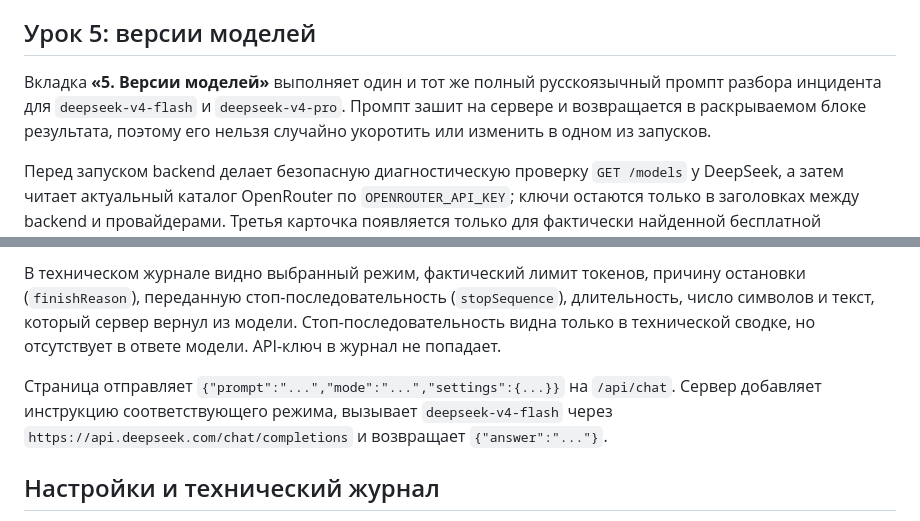
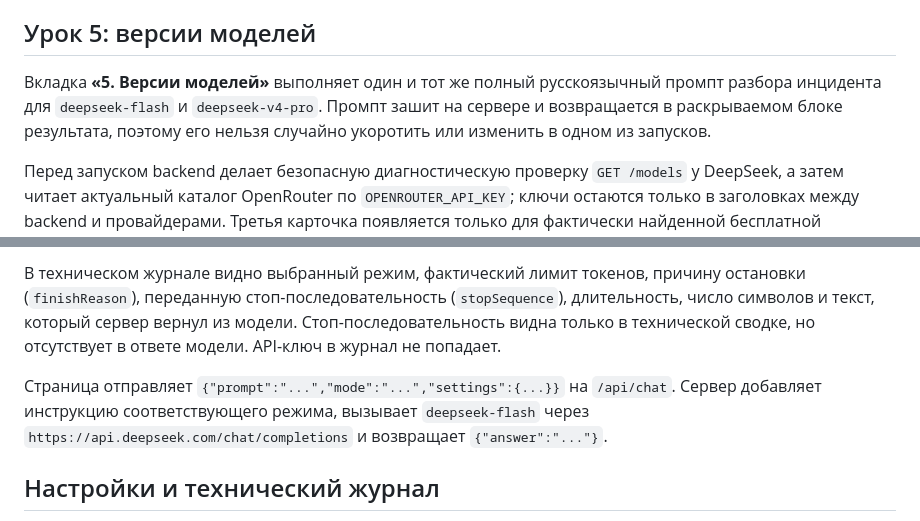
Before and after one commit to Desuzed/ai-challenge-app, a Markdown page: README.md, 2 parts joined by grey strips. Rendered like a GitHub page.

```diff
--- a/README.md
+++ b/README.md
@@ -158,7 +176,7 @@ API-ключ не попадает в браузер: при запуске се
 
 ## Урок 5: версии моделей
 
-Вкладка **«5. Версии моделей»** выполняет один и тот же полный русскоязычный промпт разбора инцидента для `deepseek-v4-flash` и `deepseek-v4-pro`. Промпт зашит на сервере и возвращается в раскрываемом блоке результата, поэтому его нельзя случайно укоротить или изменить в одном из запусков.
+Вкладка **«5. Версии моделей»** выполняет один и тот же полный русскоязычный промпт разбора инцидента для `deepseek-flash` и `deepseek-v4-pro`. Промпт зашит на сервере и возвращается в раскрываемом блоке результата, поэтому его нельзя случайно укоротить или изменить в одном из запусков.
 
 Перед запуском backend делает безопасную диагностическую проверку `GET /models` у DeepSeek, а затем читает актуальный каталог OpenRouter по `OPENROUTER_API_KEY`; ключи остаются только в заголовках между backend и провайдерами. Третья карточка появляется только для фактически найденной бесплатной текстовой модели с явным признаком малого размера (1–4B, mini, small или nano) и нулевыми ценами входа и выхода. Если каталог не подтвердил такую модель, приложение не выдумывает идентификатор и не запускает случайную замену.
 
@@ -178,7 +196,7 @@ API-ключ не попадает в браузер: при запуске се
 
 В техническом журнале видно выбранный режим, фактический лимит токенов, причину остановки (`finishReason`), переданную стоп-последовательность (`stopSequence`), длительность, число символов и текст, который сервер вернул из модели. Стоп-последовательность видна только в технической сводке, но отсутствует в ответе модели. API-ключ в журнал не попадает.
 
-Страница отправляет `{"prompt":"...","mode":"...","settings":{...}}` на `/api/chat`. Сервер добавляет инструкцию соответствующего режима, вызывает `deepseek-v4-flash` через `https://api.deepseek.com/chat/completions` и возвращает `{"answer":"..."}`.
+Страница отправляет `{"prompt":"...","mode":"...","settings":{...}}` на `/api/chat`. Сервер добавляет инструкцию соответствующего режима, вызывает `deepseek-flash` через `https://api.deepseek.com/chat/completions` и возвращает `{"answer":"..."}`.
 
 ## Настройки и технический журнал
 
```
Also changed, not shown: other parts of README.md (+19 -1 lines).
